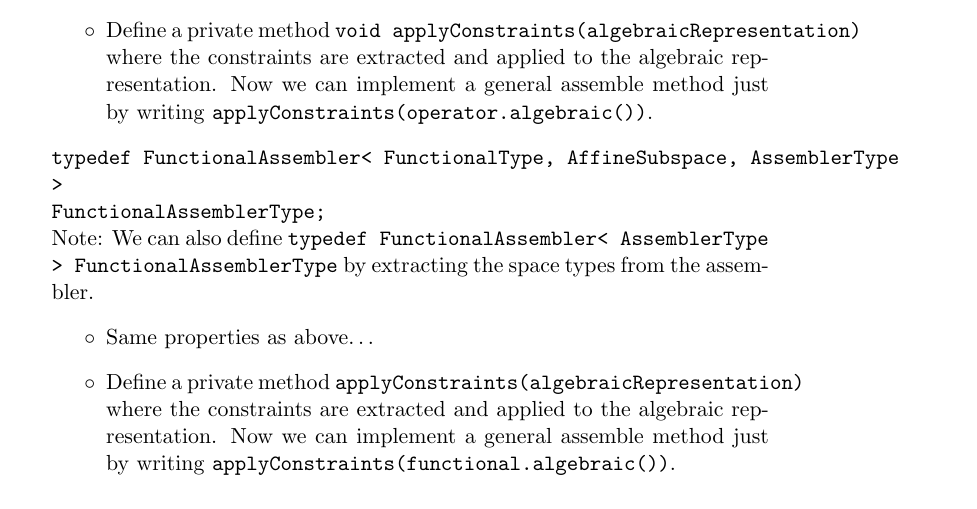
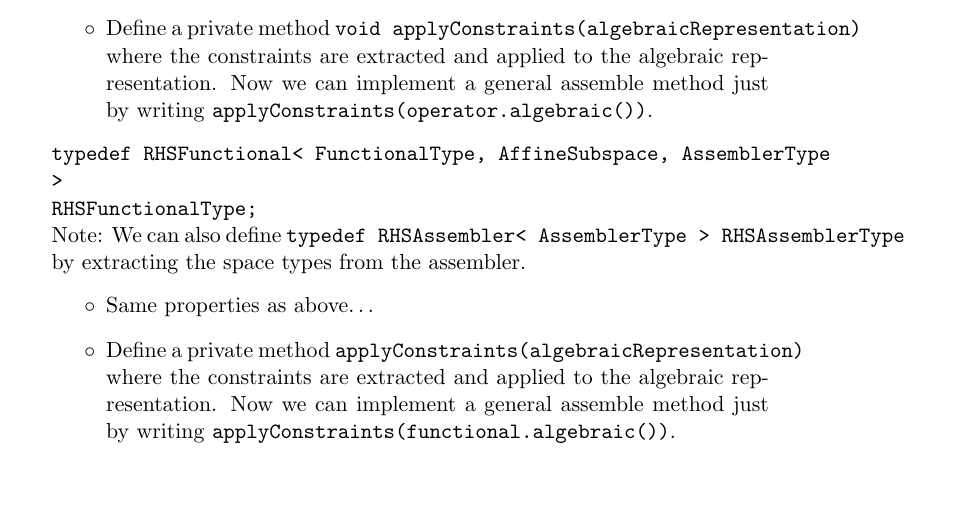
Before and after one commit to dune-community/dune-gdt, a LaTeX paper (doc/latex/dune-fem-functionals.tex): part of page 14 of 21, cut so that both start at the same text. Compiled offline with LaTeX, dvips and Ghostscript.

Commit message:
small correction
git-svn-id: https://dune.mathematik.uni-freiburg.de/svn/dune-fem-functionals/trunk@19 4028485c-44d9-4cde-a312-5a4635ee2db9

```diff
--- a/doc/latex/dune-fem-functionals.tex
+++ b/doc/latex/dune-fem-functionals.tex
@@ -868,9 +868,9 @@ Note: We can also define \CodeT{typedef Operator< AssemblerType > DifferentialOp
 	\item[$\circ$] Define a private method \CodeT{void applyConstraints(algebraicRepresentation)} where the constraints are extracted and applied to the algebraic representation. Now we can implement a general assemble method just by writing \CodeT{applyConstraints(operator.algebraic())}.
 \end{itemize}
 
-\noindent\CodeT{typedef FunctionalAssembler< FunctionalType, AffineSubspace, AssemblerType >}\\
-\CodeT{FunctionalAssemblerType;}\\
-Note: We can also define \CodeT{typedef FunctionalAssembler< AssemblerType > FunctionalAssemblerType} by extracting the space types from the assembler.
+\noindent\CodeT{typedef RHSFunctional< FunctionalType, AffineSubspace, AssemblerType >}\\
+\CodeT{RHSFunctionalType;}\\
+Note: We can also define \CodeT{typedef RHSAssembler< AssemblerType > RHSAssemblerType} by extracting the space types from the assembler.
 \begin{itemize}
 	\item[$\circ$] Same properties as above\ldots
 	\item[$\circ$] Define a private method \CodeT{applyConstraints(algebraicRepresentation)} where the constraints are extracted and applied to the algebraic representation. Now we can implement a general assemble method just by writing \CodeT{applyConstraints(functional.algebraic())}.
```
Also changed, not shown: doc/latex/dune-fem-functionals.pdf.
